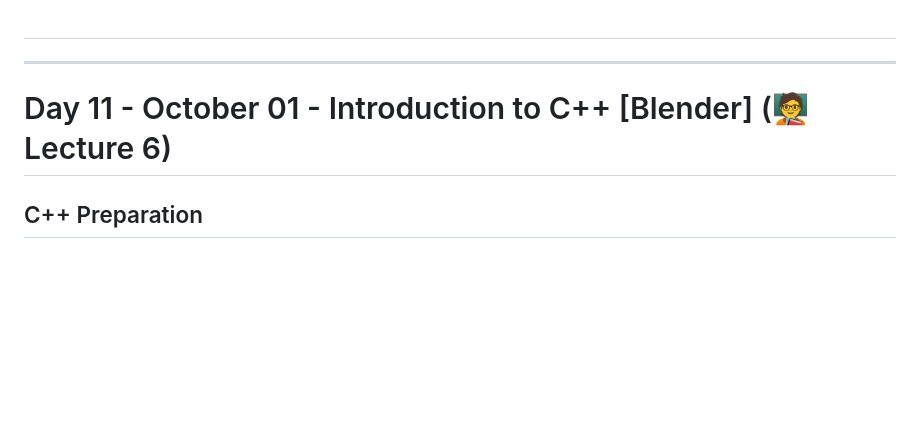
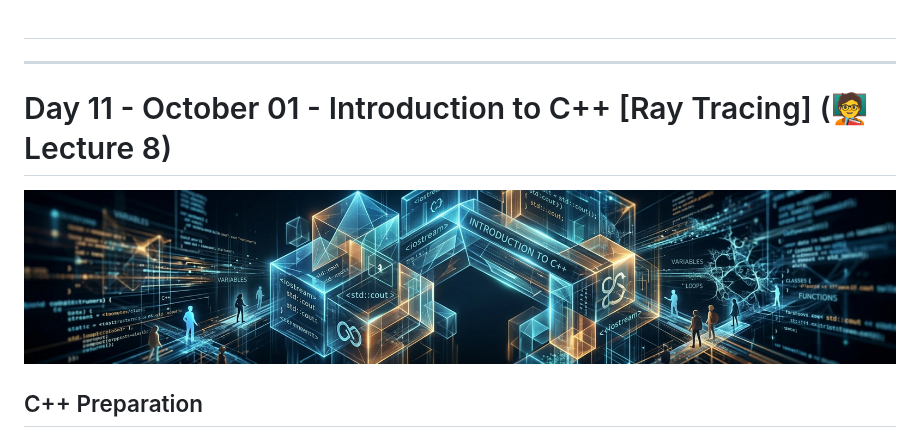
Before and after one commit to cs4620/Current-Topics, a Markdown page: README.md, the part around one of its changes. Drawn GitHub-style; pictures changed too: banners/introduction_c++.jpg (added); blank space fills up the shorter version.

```diff
--- a/README.md
+++ b/README.md
@@ -10,8 +74,8 @@ Review of animation actions and boolean operators
 ---
 ---
 
-# Day 11 - October 01 - Introduction to C++ [Blender] (🧑‍🏫Lecture 6)
-
+# Day 11 - October 01 - Introduction to C++ [Ray Tracing] (🧑‍🏫Lecture 8)
+![Introduction to C++](banners/introduction_c++.jpg)
 
 ## C++ Preparation
 - Please review the [compiler setup](./C++%20Compiler%20Setup.md) page to make sure you can run C++ on any devices you own.
```
Also changed, not shown: other parts of README.md (+65 -1 lines), 1 other file.
